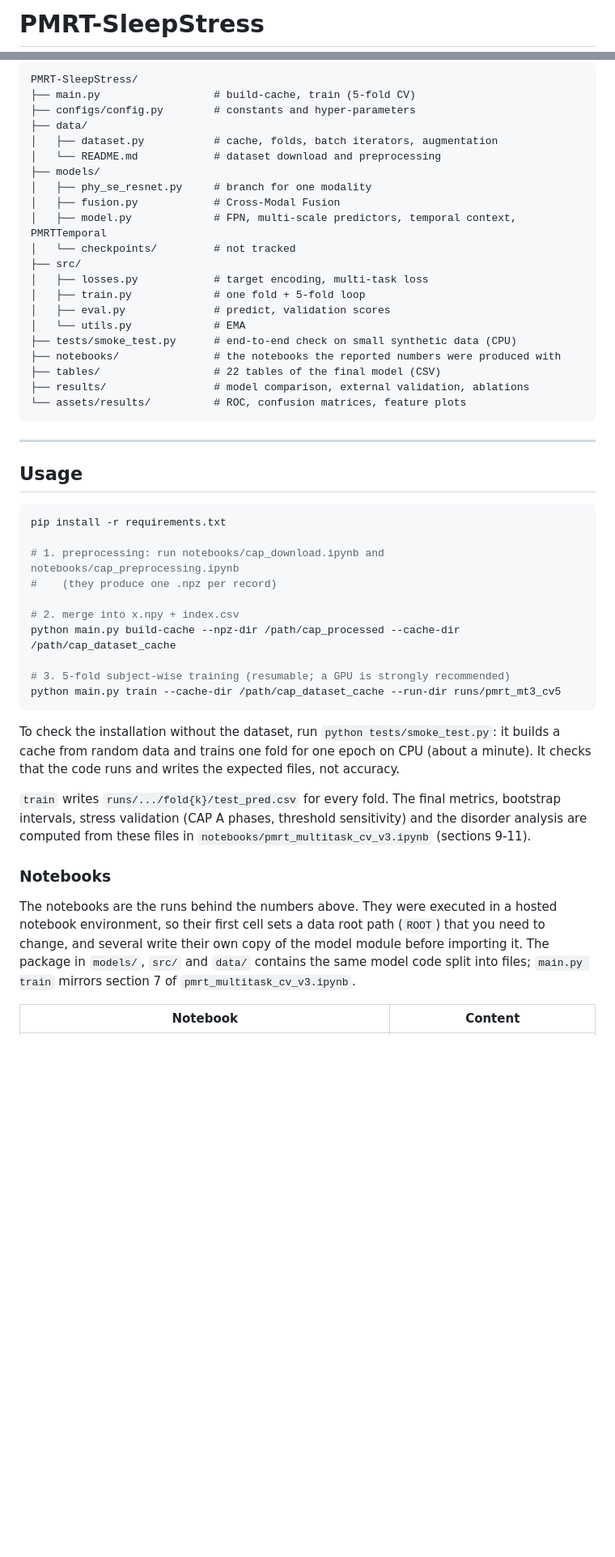
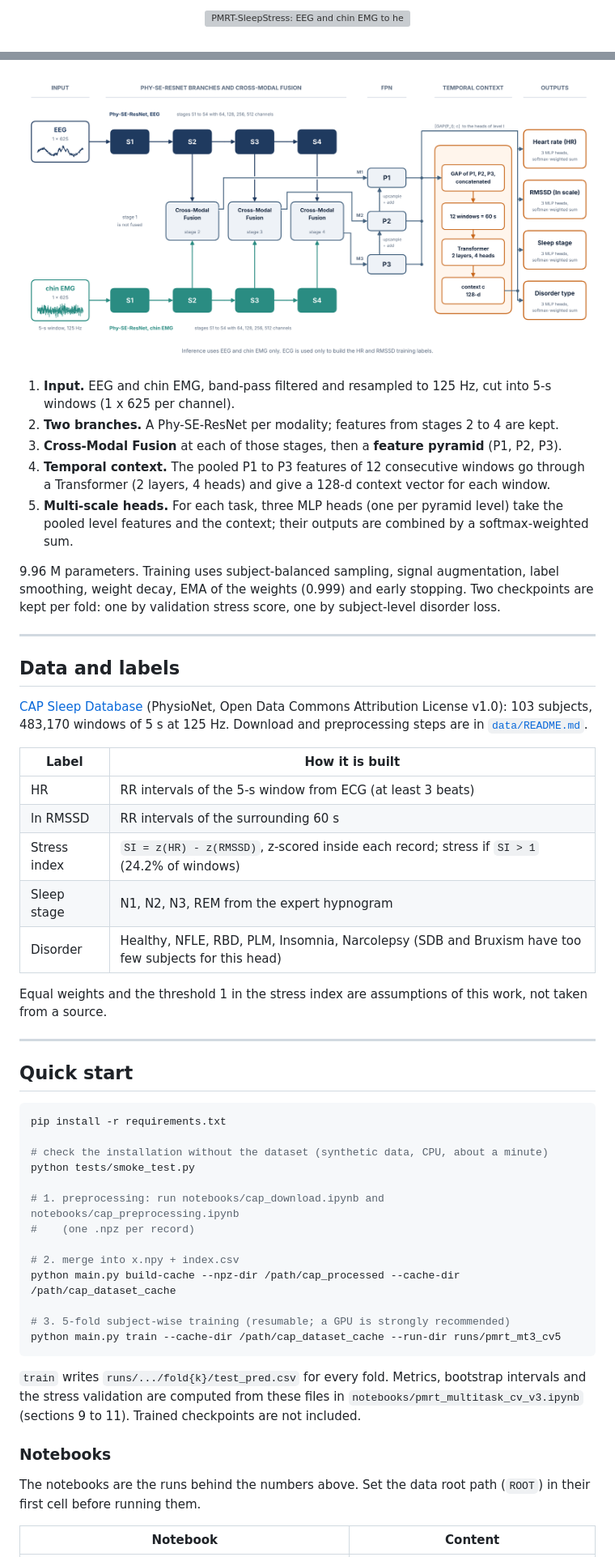
Before and after one commit to SarvinChitsaz/PMRT-SleepStress, a Markdown page: README.md, 2 parts joined by grey strips. Shown at 81% size. GitHub-like rendering; pictures changed too: assets/pipeline.png (added); blank space fills up the shorter version; grey boxes are pictures that could not be loaded.

Commit message:
Add pipeline figure and rewrite README

````diff
--- a/README.md
+++ b/README.md
@@ -1,2 +1,4 @@
-# PMRT-SleepStress
+<p align="center">
+  <img src="assets/banner.png" alt="PMRT-SleepStress: EEG and chin EMG to heart rate, stress index, sleep stage and disorder type" width="100%">
+</p>
 
@@ -103,37 +64,44 @@ Cheng et al. is ahead on 6-class disorder accuracy and macro F1. Paired per-subj
 
-```
-PMRT-SleepStress/
-├── main.py                  # build-cache, train (5-fold CV)
-├── configs/config.py        # constants and hyper-parameters
-├── data/
-│   ├── dataset.py           # cache, folds, batch iterators, augmentation
-│   └── README.md            # dataset download and preprocessing
-├── models/
-│   ├── phy_se_resnet.py     # branch for one modality
-│   ├── fusion.py            # Cross-Modal Fusion
-│   ├── model.py             # FPN, multi-scale predictors, temporal context, PMRTTemporal
-│   └── checkpoints/         # not tracked
-├── src/
-│   ├── losses.py            # target encoding, multi-task loss
-│   ├── train.py             # one fold + 5-fold loop
-│   ├── eval.py              # predict, validation scores
-│   └── utils.py             # EMA
-├── tests/smoke_test.py      # end-to-end check on small synthetic data (CPU)
-├── notebooks/               # the notebooks the reported numbers were produced with
-├── tables/                  # 22 tables of the final model (CSV)
-├── results/                 # model comparison, external validation, ablations
-└── assets/results/          # ROC, confusion matrices, feature plots
-```
+<p align="center">
+  <img src="assets/pipeline.png" alt="PMRT-SleepStress pipeline" width="900">
+</p>
+
+1. **Input.** EEG and chin EMG, band-pass filtered and resampled to 125 Hz, cut into 5-s windows (1 x 625 per channel).
+2. **Two branches.** A Phy-SE-ResNet per modality; features from stages 2 to 4 are kept.
+3. **Cross-Modal Fusion** at each of those stages, then a **feature pyramid** (P1, P2, P3).
+4. **Temporal context.** The pooled P1 to P3 features of 12 consecutive windows go through a Transformer (2 layers, 4 heads) and give a 128-d context vector for each window.
+5. **Multi-scale heads.** For each task, three MLP heads (one per pyramid level) take the pooled level features and the context; their outputs are combined by a softmax-weighted sum.
+
+9.96 M parameters. Training uses subject-balanced sampling, signal augmentation, label smoothing, weight decay, EMA of the weights (0.999) and early stopping. Two checkpoints are kept per fold: one by validation stress score, one by subject-level disorder loss.
 
 ---
 
-## Usage
+## Data and labels
+
+[CAP Sleep Database](https://physionet.org/content/capslpdb/1.0.0/) (PhysioNet, Open Data Commons Attribution License v1.0): 103 subjects, 483,170 windows of 5 s at 125 Hz. Download and preprocessing steps are in [`data/README.md`](data/README.md).
+
+| Label | How it is built |
+|---|---|
+| HR | RR intervals of the 5-s window from ECG (at least 3 beats) |
+| ln RMSSD | RR intervals of the surrounding 60 s |
+| Stress index | `SI = z(HR) - z(RMSSD)`, z-scored inside each record; stress if `SI > 1` (24.2% of windows) |
+| Sleep stage | N1, N2, N3, REM from the expert hypnogram |
+| Disorder | Healthy, NFLE, RBD, PLM, Insomnia, Narcolepsy (SDB and Bruxism have too few subjects for this head) |
+
+Equal weights and the threshold 1 in the stress index are assumptions of this work, not taken from a source.
+
+---
+
+## Quick start
 
 ```bash
 pip install -r requirements.txt
 
+# check the installation without the dataset (synthetic data, CPU, about a minute)
+python tests/smoke_test.py
+
 # 1. preprocessing: run notebooks/cap_download.ipynb and notebooks/cap_preprocessing.ipynb
-#    (they produce one .npz per record)
+#    (one .npz per record)
 
 # 2. merge into x.npy + index.csv
 python main.py build-cache --npz-dir /path/cap_processed --cache-dir /path/cap_dataset_cache
@@ -142,13 +110,11 @@ python main.py build-cache --npz-dir /path/cap_processed --cache-dir /path/cap_d
 python main.py train --cache-dir /path/cap_dataset_cache --run-dir runs/pmrt_mt3_cv5
 ```
 
-To check the installation without the dataset, run `python tests/smoke_test.py`: it builds a cache from random data and trains one fold for one epoch on CPU (about a minute). It checks that the code runs and writes the expected files, not accuracy.
-
-`train` writes `runs/.../fold{k}/test_pred.csv` for every fold. The final metrics, bootstrap intervals, stress validation (CAP A phases, threshold sensitivity) and the disorder analysis are computed from these files in `notebooks/pmrt_multitask_cv_v3.ipynb` (sections 9-11).
+`train` writes `runs/.../fold{k}/test_pred.csv` for every fold. Metrics, bootstrap intervals and the stress validation are computed from these files in `notebooks/pmrt_multitask_cv_v3.ipynb` (sections 9 to 11). Trained checkpoints are not included.
 
 ### Notebooks
 
-The notebooks are the runs behind the numbers above. They were executed in a hosted notebook environment, so their first cell sets a data root path (`ROOT`) that you need to change, and several write their own copy of the model module before importing it. The package in `models/`, `src/` and `data/` contains the same model code split into files; `main.py train` mirrors section 7 of `pmrt_multitask_cv_v3.ipynb`.
+The notebooks are the runs behind the numbers above. Set the data root path (`ROOT`) in their first cell before running them.
 
 | Notebook | Content |
 |---|---|
````
Also changed, not shown: other parts of README.md (+57 -80 lines), 2 other files.
